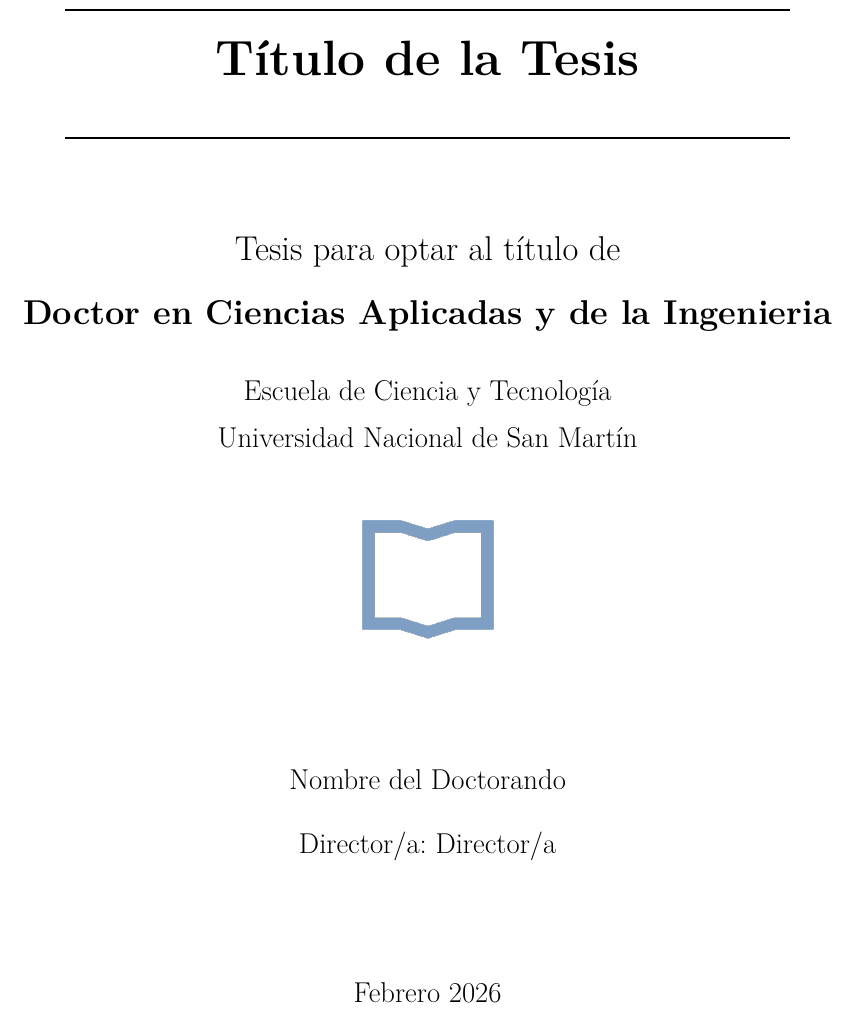
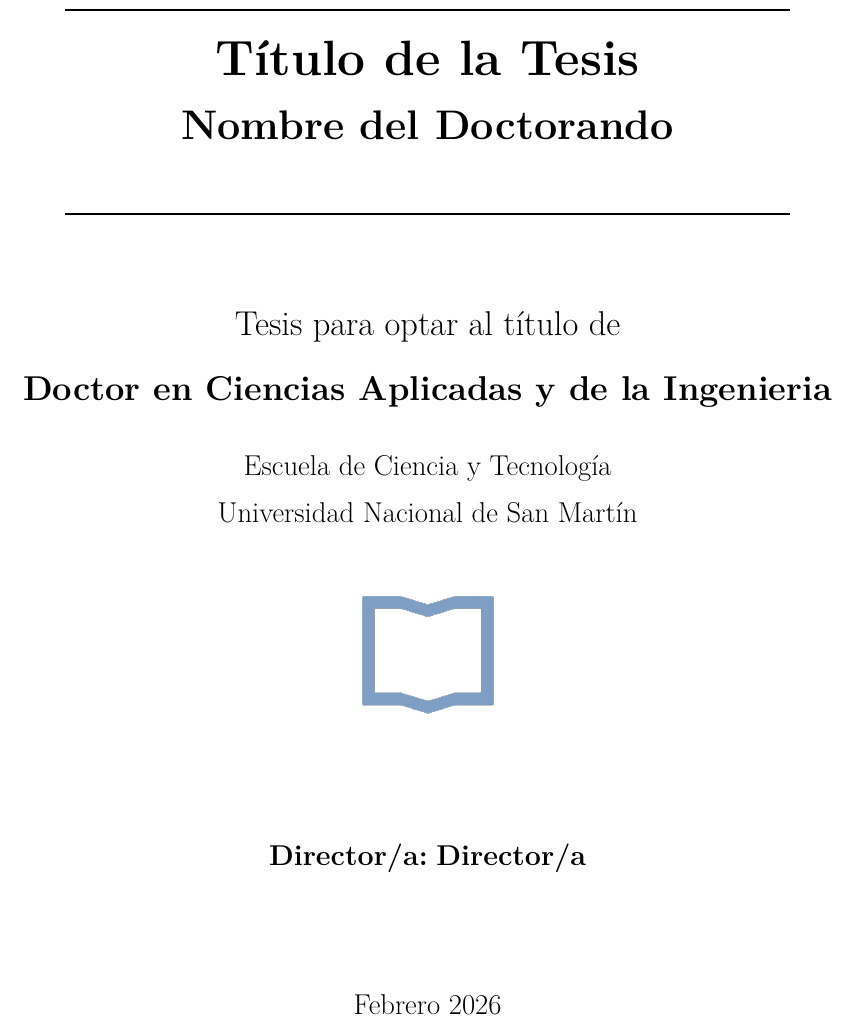
Before and after one commit to nicklessagus/Template-Tesis-UNSAM, a LaTeX thesis (main.tex, which reads caratula.tex): part of page 1 of 15, cut so that both start at the same text. Compiled offline with XeLaTeX.

Commit message:
probando formato

```diff
--- a/caratula.tex
+++ b/caratula.tex
@@ -3,6 +3,7 @@
     \centering
     \rule{0.8\textwidth}{1pt}\\[0.5cm]
     {\Huge\textbf{\titulo}}\\[0.5cm]
+    {\LARGE\textbf{\autor}}\\[0.7cm]
     \rule{0.8\textwidth}{1pt}
     \\[1.5cm]
     {\Large Tesis para optar al título de}
@@ -14,9 +15,7 @@
     \\[1.2cm]
     \includegraphics[width=0.15\textwidth]{img/logo_UNSAM.png}
     \\[2cm]
-    {\large \autor}
-    \\[0.5cm]
-    {\large Director/a: \director}
+    {\large \textbf{Director/a:} \textbf{\director}}
     \\[2cm]
     {\large \fecha}
     \\[2cm]
```
